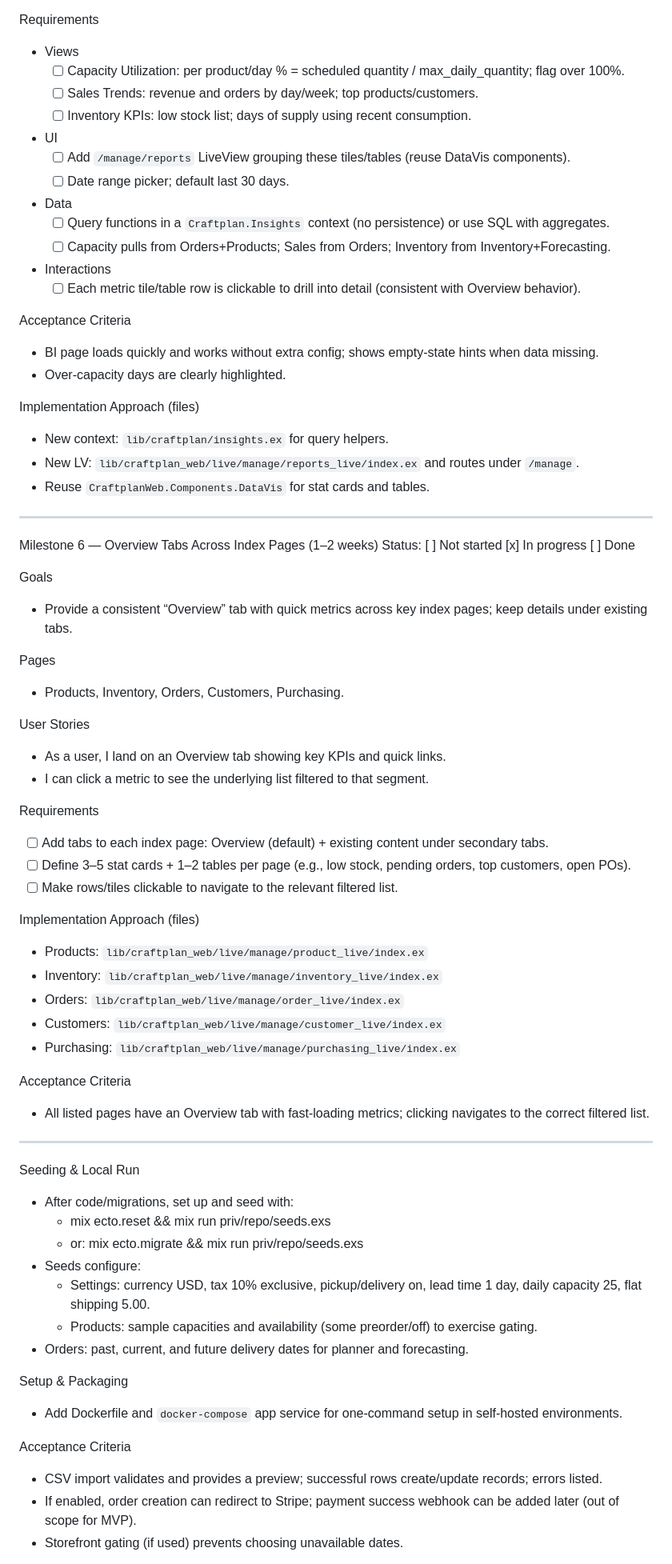
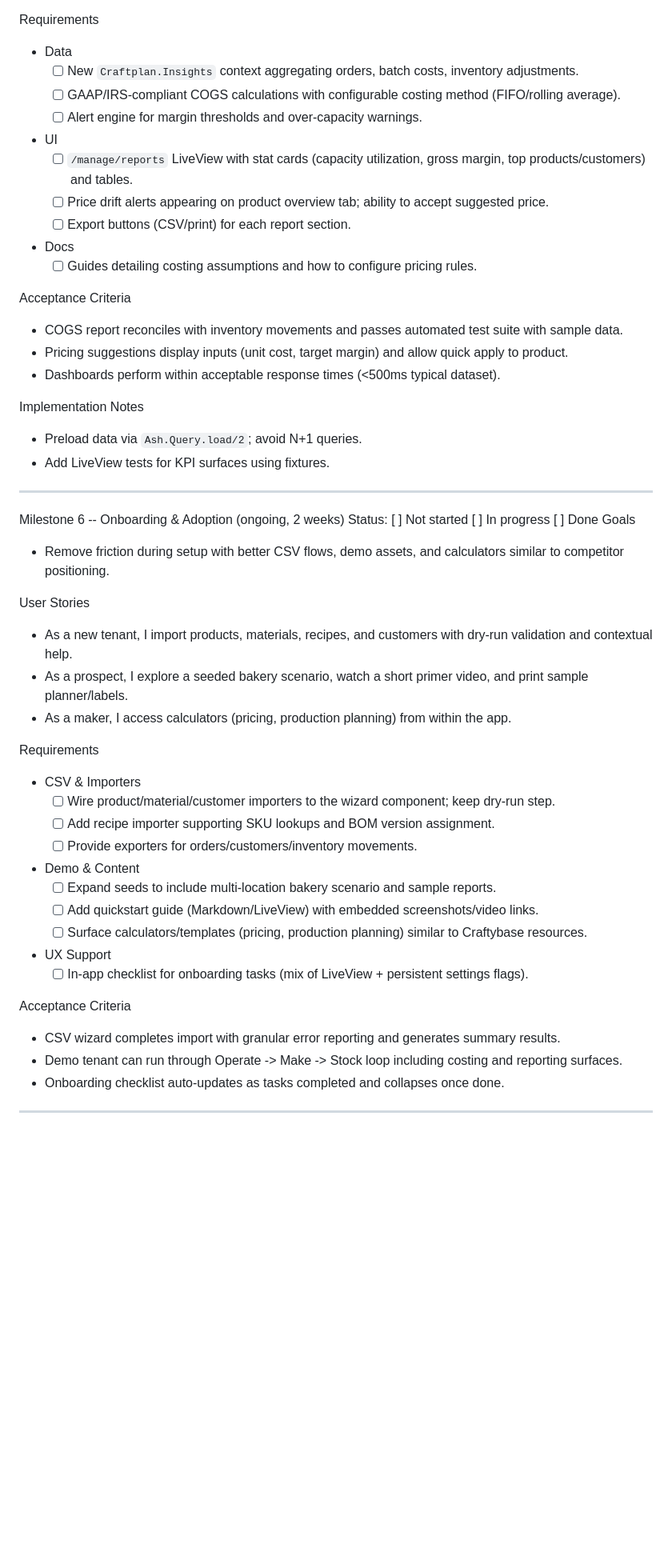
Before and after one commit to puemos/craftplan, a Markdown page: PLAN.md, the part around one of its changes. Shown at 80% size. Drawn GitHub-style; blank space fills up the shorter version.

```diff
--- a/PLAN.md
+++ b/PLAN.md
@@ -231,71 +218,51 @@ User Stories
 
 Requirements
-- Views
-  - [ ] Capacity Utilization: per product/day % = scheduled quantity / max_daily_quantity; flag over 100%.
-  - [ ] Sales Trends: revenue and orders by day/week; top products/customers.
-  - [ ] Inventory KPIs: low stock list; days of supply using recent consumption.
+- Data
+  - [ ] New `Craftplan.Insights` context aggregating orders, batch costs, inventory adjustments.
+  - [ ] GAAP/IRS-compliant COGS calculations with configurable costing method (FIFO/rolling average).
+  - [ ] Alert engine for margin thresholds and over-capacity warnings.
 - UI
-  - [ ] Add `/manage/reports` LiveView grouping these tiles/tables (reuse DataVis components).
-  - [ ] Date range picker; default last 30 days.
-- Data
-  - [ ] Query functions in a `Craftplan.Insights` context (no persistence) or use SQL with aggregates.
-  - [ ] Capacity pulls from Orders+Products; Sales from Orders; Inventory from Inventory+Forecasting.
- - Interactions
-   - [ ] Each metric tile/table row is clickable to drill into detail (consistent with Overview behavior).
+  - [ ] `/manage/reports` LiveView with stat cards (capacity utilization, gross margin, top products/customers) and tables.
+  - [ ] Price drift alerts appearing on product overview tab; ability to accept suggested price.
+  - [ ] Export buttons (CSV/print) for each report section.
+- Docs
+  - [ ] Guides detailing costing assumptions and how to configure pricing rules.
 
 Acceptance Criteria
-- BI page loads quickly and works without extra config; shows empty‑state hints when data missing.
-- Over‑capacity days are clearly highlighted.
+- COGS report reconciles with inventory movements and passes automated test suite with sample data.
+- Pricing suggestions display inputs (unit cost, target margin) and allow quick apply to product.
+- Dashboards perform within acceptable response times (<500ms typical dataset).
 
-Implementation Approach (files)
-- New context: `lib/craftplan/insights.ex` for query helpers.
-- New LV: `lib/craftplan_web/live/manage/reports_live/index.ex` and routes under `/manage`.
-- Reuse `CraftplanWeb.Components.DataVis` for stat cards and tables.
+Implementation Notes
+- Preload data via `Ash.Query.load/2`; avoid N+1 queries.
+- Add LiveView tests for KPI surfaces using fixtures.
 
 --------------------------------------------------------------------
-Milestone 6 — Overview Tabs Across Index Pages (1–2 weeks)
-Status: [ ] Not started  [x] In progress  [ ] Done
-
+Milestone 6 -- Onboarding & Adoption (ongoing, 2 weeks)
+Status: [ ] Not started  [ ] In progress  [ ] Done
 Goals
-- Provide a consistent “Overview” tab with quick metrics across key index pages; keep details under existing tabs.
-
-Pages
-- Products, Inventory, Orders, Customers, Purchasing.
+- Remove friction during setup with better CSV flows, demo assets, and calculators similar to competitor positioning.
 
 User Stories
-- As a user, I land on an Overview tab showing key KPIs and quick links.
-- I can click a metric to see the underlying list filtered to that segment.
+- As a new tenant, I import products, materials, recipes, and customers with dry-run validation and contextual help.
+- As a prospect, I explore a seeded bakery scenario, watch a short primer video, and print sample planner/labels.
+- As a maker, I access calculators (pricing, production planning) from within the app.
 
 Requirements
-- [ ] Add tabs to each index page: Overview (default) + existing content under secondary tabs.
-- [ ] Define 3–5 stat cards + 1–2 tables per page (e.g., low stock, pending orders, top customers, open POs).
-- [ ] Make rows/tiles clickable to navigate to the relevant filtered list.
-
-Implementation Approach (files)
-- Products: `lib/craftplan_web/live/manage/product_live/index.ex`
-- Inventory: `lib/craftplan_web/live/manage/inventory_live/index.ex`
-- Orders: `lib/craftplan_web/live/manage/order_live/index.ex`
-- Customers: `lib/craftplan_web/live/manage/customer_live/index.ex`
-- Purchasing: `lib/craftplan_web/live/manage/purchasing_live/index.ex`
+- CSV & Importers
+  - [ ] Wire product/material/customer importers to the wizard component; keep dry-run step.
+  - [ ] Add recipe importer supporting SKU lookups and BOM version assignment.
+  - [ ] Provide exporters for orders/customers/inventory movements.
+- Demo & Content
+  - [ ] Expand seeds to include multi-location bakery scenario and sample reports.
+  - [ ] Add quickstart guide (Markdown/LiveView) with embedded screenshots/video links.
+  - [ ] Surface calculators/templates (pricing, production planning) similar to Craftybase resources.
+- UX Support
+  - [ ] In-app checklist for onboarding tasks (mix of LiveView + persistent settings flags).
 
 Acceptance Criteria
-- All listed pages have an Overview tab with fast‑loading metrics; clicking navigates to the correct filtered list.
+- CSV wizard completes import with granular error reporting and generates summary results.
+- Demo tenant can run through Operate -> Make -> Stock loop including costing and reporting surfaces.
+- Onboarding checklist auto-updates as tasks completed and collapses once done.
 
 --------------------------------------------------------------------
-Seeding & Local Run
-- After code/migrations, set up and seed with:
-  - mix ecto.reset && mix run priv/repo/seeds.exs
-  - or: mix ecto.migrate && mix run priv/repo/seeds.exs
-- Seeds configure:
-  - Settings: currency USD, tax 10% exclusive, pickup/delivery on, lead time 1 day, daily capacity 25, flat shipping 5.00.
-  - Products: sample capacities and availability (some preorder/off) to exercise gating.
-- Orders: past, current, and future delivery dates for planner and forecasting.
-
-Setup & Packaging
-- Add Dockerfile and `docker-compose` app service for one‑command setup in self‑hosted environments.
-
-Acceptance Criteria
-- CSV import validates and provides a preview; successful rows create/update records; errors listed.
-- If enabled, order creation can redirect to Stripe; payment success webhook can be added later (out of scope for MVP).
-- Storefront gating (if used) prevents choosing unavailable dates.
-
```
Also changed, not shown: other parts of PLAN.md (+173 -238 lines), guides/inventory_forecast_grid_plan.md (added, +163 -0 lines).
